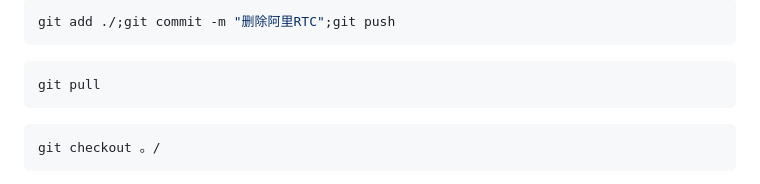
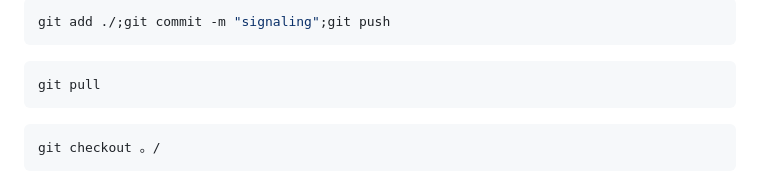
Before and after one commit to miuseik/aider_terminal, a Markdown page: README.md, the part around the change. GitHub-like rendering.

Commit message:
signaling

````diff
--- a/README.md
+++ b/README.md
@@ -1,5 +1,5 @@
 ```bash
-git add ./;git commit -m "删除阿里RTC";git push
+git add ./;git commit -m "signaling";git push
 ```
 
 ```bash
````
